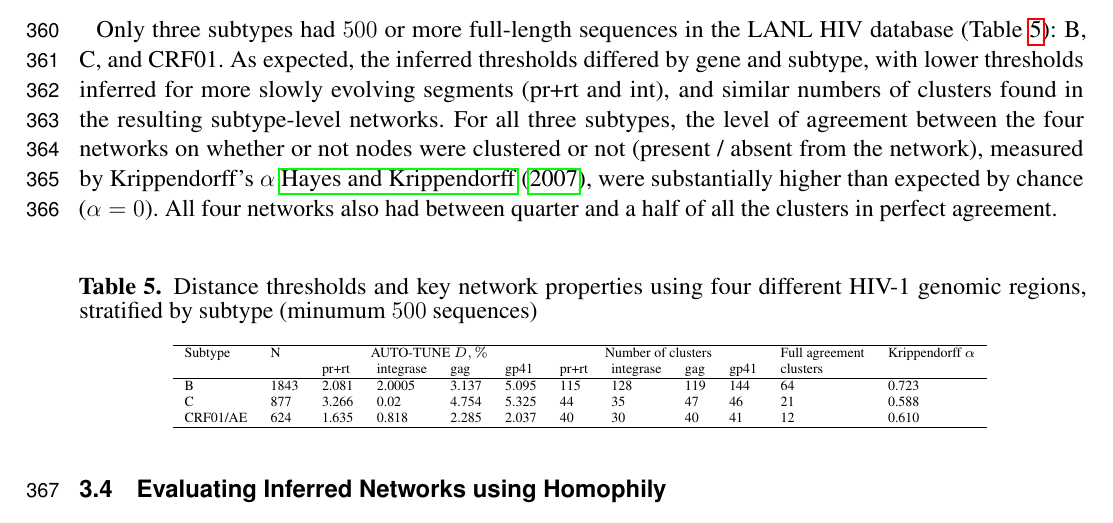
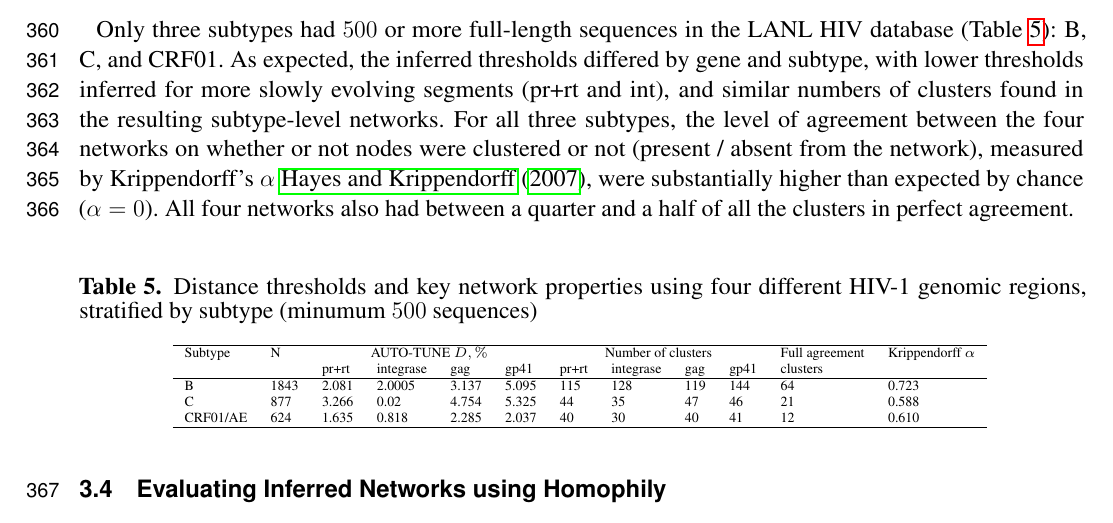
Before and after one commit to veg/autotune-paper, a LaTeX document (frontiers.tex): part of page 12 of 25, cut so that both start at the same text. Compiled offline with pdfLaTeX.

Commit message:
sweaver edit

```diff
--- a/frontiers.tex
+++ b/frontiers.tex
@@ -779,7 +779,7 @@ subtypes, the level of agreement between the four networks on whether or not
 nodes were clustered or not (present / absent from the network), measured by
 Krippendorff's $\alpha$ \cite{doi:10.1080/19312450709336664}, were
 substantially higher than expected by chance ($\alpha = 0$). All four networks
-also had between quarter and a half of all the clusters in perfect agreement.
+also had between a quarter and a half of all the clusters in perfect agreement.
 
 \begin{table}[h]
 	\caption{Distance thresholds and key network properties using four different HIV-1 genomic regions, stratified by subtype (minumum $500$ sequences)}
```
